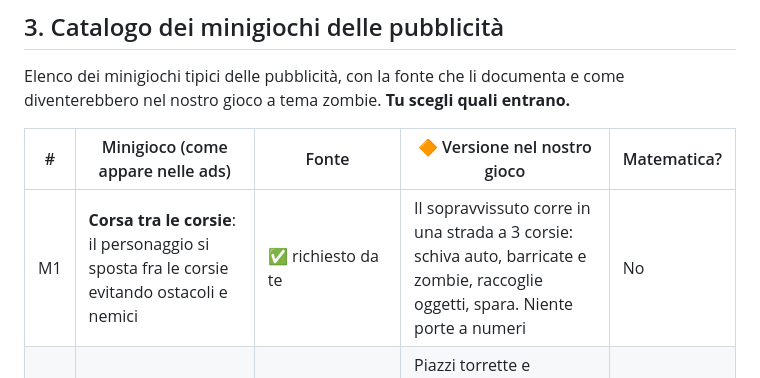
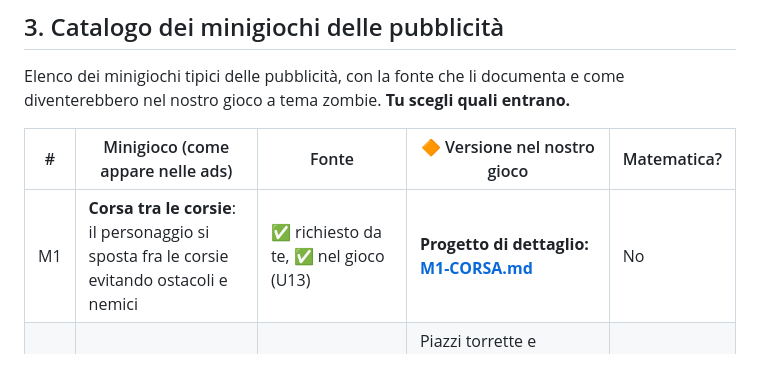
Before and after one commit to Spidahh/AndroidGAME, a Markdown page: docs/PROGETTO.md, the part around the change. GitHub-like rendering.

```diff
--- a/docs/PROGETTO.md
+++ b/docs/PROGETTO.md
@@ -41,7 +41,7 @@ Elenco dei minigiochi tipici delle pubblicità, con la fonte che li documenta e
 
 | # | Minigioco (come appare nelle ads) | Fonte | 🔶 Versione nel nostro gioco | Matematica? |
 |---|---|---|---|---|
-| M1 | **Corsa tra le corsie**: il personaggio si sposta fra le corsie evitando ostacoli e nemici | ✅ richiesto da te | Il sopravvissuto corre in una strada a 3 corsie: schiva auto, barricate e zombie, raccoglie oggetti, spara. Niente porte a numeri | No |
+| M1 | **Corsa tra le corsie**: il personaggio si sposta fra le corsie evitando ostacoli e nemici | ✅ richiesto da te, ✅ nel gioco (U13) | **Progetto di dettaglio: [M1-CORSA.md](M1-CORSA.md)** | No |
 | M2 | **Tower defense**: difendere una base da ondate di nemici | ✅ richiesto da te | Piazzi torrette e barricate lungo la strada che porta al rifugio, le ondate di zombie arrivano, potenzi e riposizioni | No |
 | M3 | **Tira il perno**: togliere i perni nell'ordine giusto per salvare il personaggio (lava, acqua, nemici, tesoro) | Penn State, Udonis | Togli i perni per far cadere gli zombie nella trappola e portare i viveri al sopravvissuto | No |
 | M4 | **Disegna la protezione**: tracciare con il dito una barriera per proteggere qualcuno | GameRefinery (X-Hero) | Disegni un muro per proteggere i sopravvissuti dall'orda per 10 secondi | No |
```
Also changed, not shown: docs/DECISIONI.md (+1 -0 lines), docs/M1-CORSA.md (added, +178 -0 lines).
